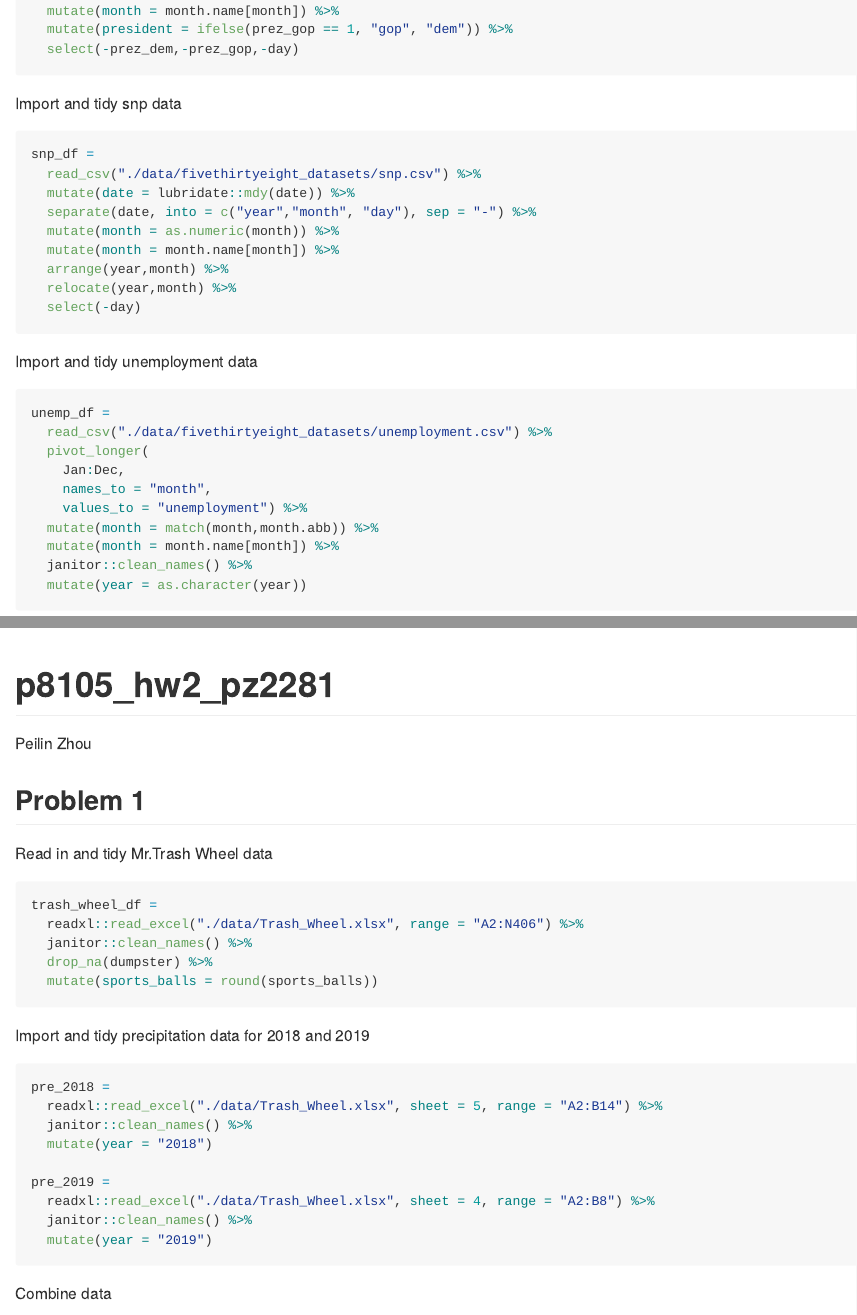
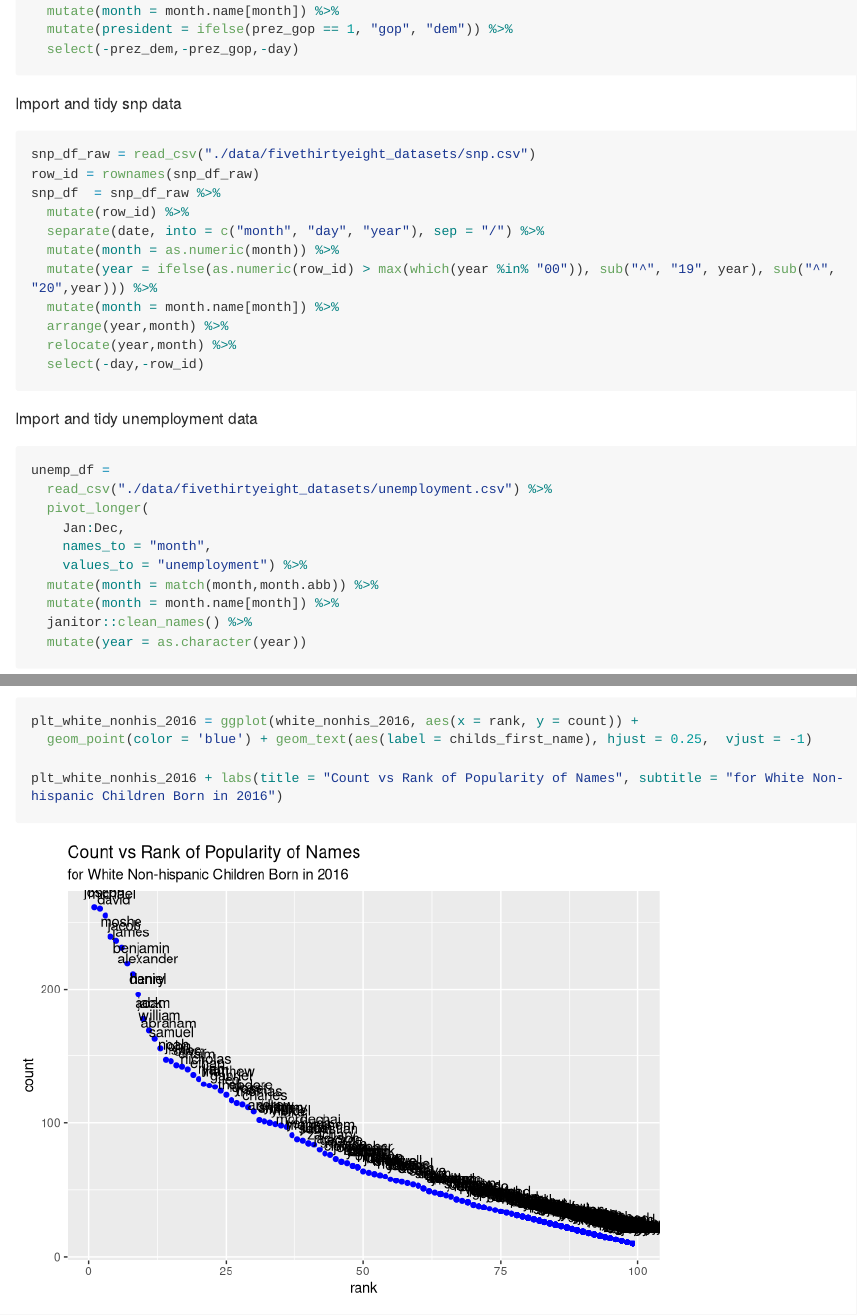
Before and after one commit to PeilinZhou1113/p8105_hw2_pz2281, an R Markdown document (p8105_hw2_pz2281.Rmd): the page in a window 1100 px wide, from 1350 px down, and a second part further down, joined at a grey line. Rendered offline with R 4.5, knitr and Pandoc, with nearby package versions; long lines of code are wrapped; column names are cleaned by a stand-in for the janitor package.

Commit message:
Scatterplot for the names' rank and count was plotted using ggplot with name labels for each dot. Also, correction of year in snp_df was corrected using ifelse and sub functions. Since the order of the year in the raw dataset is from now to the past, for every index number of year element greater than the index of 00, "19" was added to the front of the two digits, and in other case, "20" was added to the two digits. Thus, associated data summaries were also changed.

````diff
--- a/p8105_hw2_pz2281.Rmd
+++ b/p8105_hw2_pz2281.Rmd
@@ -68,15 +68,17 @@ pols_month =
 Import and tidy snp data
 
 ```{r, message = FALSE}
-snp_df =
-  read_csv("./data/fivethirtyeight_datasets/snp.csv") %>%
-  mutate(date = lubridate::mdy(date)) %>%
-  separate(date, into = c("year","month", "day"), sep = "-") %>%
+snp_df_raw = read_csv("./data/fivethirtyeight_datasets/snp.csv")
+row_id = rownames(snp_df_raw)
+snp_df  = snp_df_raw %>%
+  mutate(row_id) %>%
+  separate(date, into = c("month", "day", "year"), sep = "/") %>%
   mutate(month = as.numeric(month)) %>%
+  mutate(year = ifelse(as.numeric(row_id) > max(which(year %in% "00")), sub("^", "19", year), sub("^", "20",year))) %>%
   mutate(month = month.name[month]) %>%
   arrange(year,month) %>%
   relocate(year,month) %>%
-  select(-day)
+  select(-day,-row_id)
 ```
 
 Import and tidy unemployment data
@@ -171,0 +177,6 @@ white_nonhis_2016
+```{r}
+plt_white_nonhis_2016 = ggplot(white_nonhis_2016, aes(x = rank, y = count)) +
+  geom_point(color = 'blue') + geom_text(aes(label = childs_first_name), hjust = 0.25,  vjust = -1)
+
+plt_white_nonhis_2016 + labs(title = "Count vs Rank of Popularity of Names", subtitle = "for White Non-hispanic Children Born in 2016")
+```
````
Also changed, not shown: p8105_hw2_pz2281.md, p8105_hw2_pz2281.Rmd (3 more changed lines).
